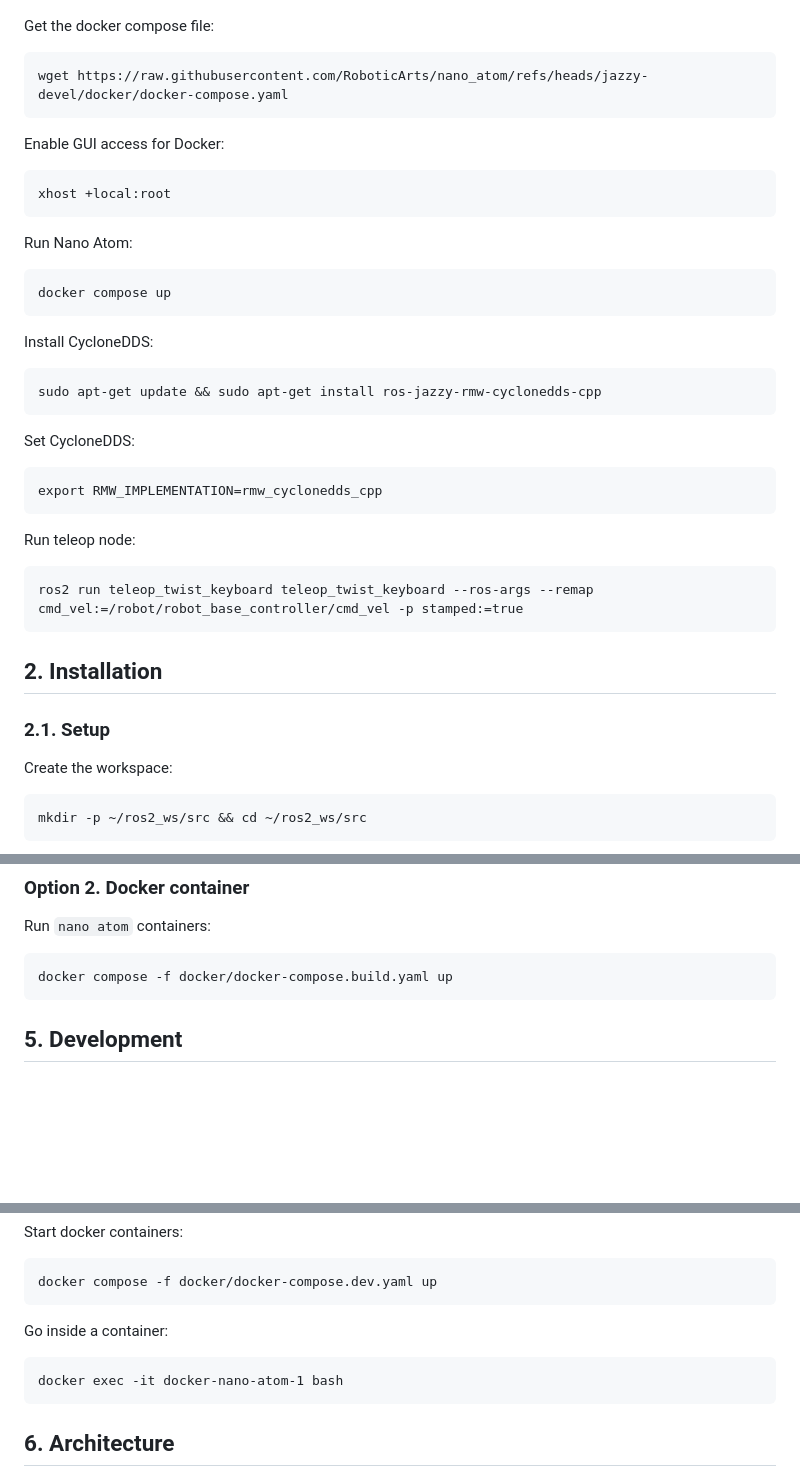
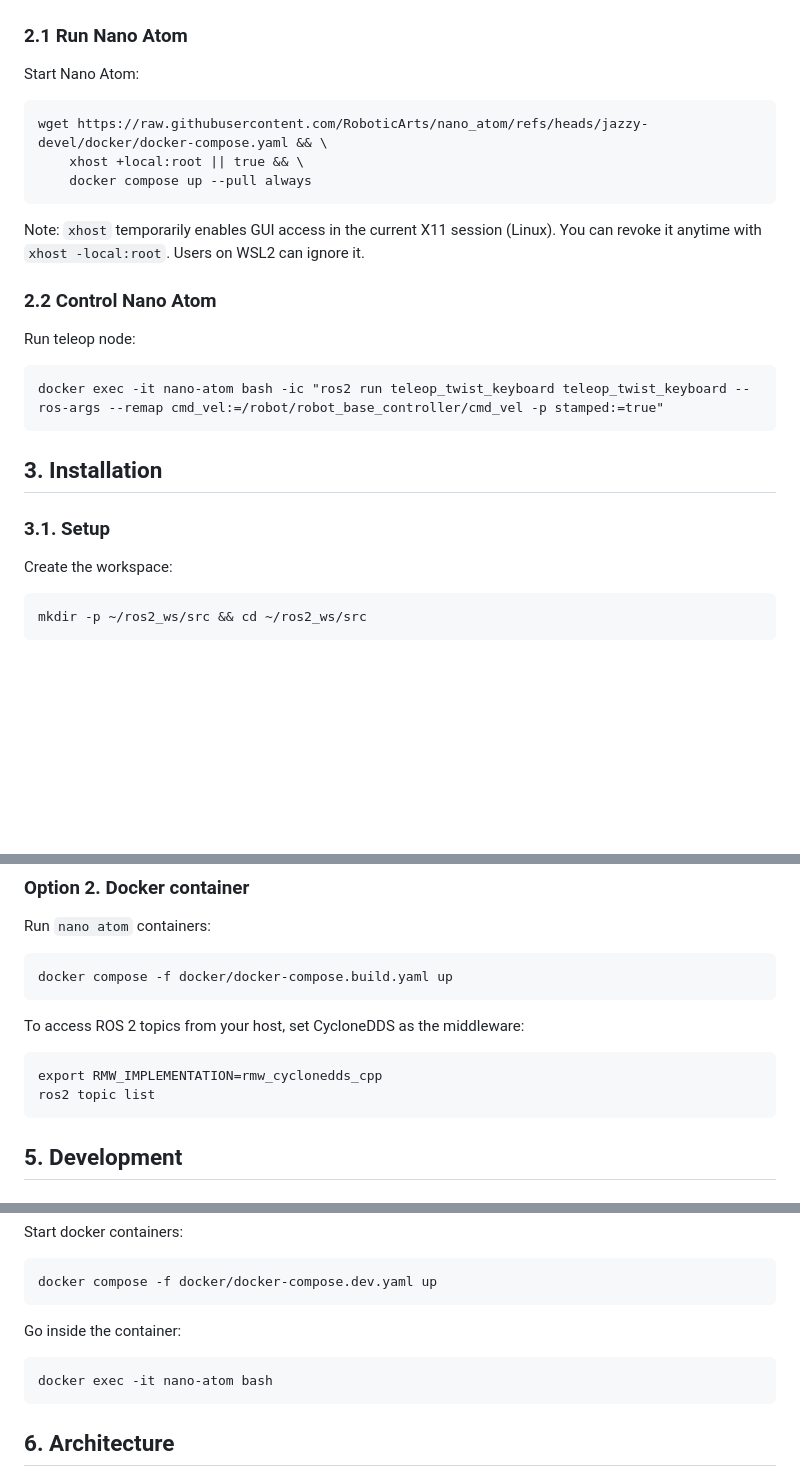
Before and after one commit to RoboticArts/nano_atom, a Markdown page: README.md, 3 parts joined by grey strips. GitHub-like rendering; blank space fills up the shorter version.

````diff
--- a/README.md
+++ b/README.md
@@ -17,45 +50,31 @@ Nano Atom is an open source mobile robot designed to emulate industrial ROS robo
 <img src="docs/img/nano-atom-sim.png" alt="alt text" width="800"/>
 </p>
 
-Get the docker compose file:
+
+### 2.1 Run Nano Atom
+
+Start Nano Atom:
 
 ```
-wget https://raw.githubusercontent.com/RoboticArts/nano_atom/refs/heads/jazzy-devel/docker/docker-compose.yaml
+wget https://raw.githubusercontent.com/RoboticArts/nano_atom/refs/heads/jazzy-devel/docker/docker-compose.yaml && \
+    xhost +local:root || true && \
+    docker compose up --pull always
 ```
 
-Enable GUI access for Docker:
+Note: `xhost` temporarily enables GUI access in the current X11 session (Linux). You can revoke it anytime with `xhost -local:root`. Users on WSL2 can ignore it.
 
-```
-xhost +local:root
-```
-
-Run Nano Atom:
-
-```
-docker compose up
-```
-
-Install CycloneDDS:
-
-```
-sudo apt-get update && sudo apt-get install ros-jazzy-rmw-cyclonedds-cpp
-```
-
-Set CycloneDDS:
-
-```
-export RMW_IMPLEMENTATION=rmw_cyclonedds_cpp
-```
+### 2.2 Control Nano Atom
 
 Run teleop node:
 
 ```
-ros2 run teleop_twist_keyboard teleop_twist_keyboard --ros-args --remap cmd_vel:=/robot/robot_base_controller/cmd_vel -p stamped:=true
+docker exec -it nano-atom bash -ic "ros2 run teleop_twist_keyboard teleop_twist_keyboard --ros-args --remap cmd_vel:=/robot/robot_base_controller/cmd_vel -p stamped:=true"
 ```
 
-## 2. Installation
 
-### 2.1. Setup
+## 3. Installation
+
+### 3.1. Setup
 
 Create the workspace:
 
@@ -121,6 +146,13 @@ Run `nano atom` containers:
 
 ```
 docker compose -f docker/docker-compose.build.yaml up
+```
+
+To access ROS 2 topics from your host, set CycloneDDS as the middleware:
+
+```
+export RMW_IMPLEMENTATION=rmw_cyclonedds_cpp
+ros2 topic list
 ```
 
 ## 5. Development
@@ -149,10 +181,10 @@ Start docker containers:
 docker compose -f docker/docker-compose.dev.yaml up
 ```
 
-Go inside a container:
+Go inside the container:
 
 ```
-docker exec -it docker-nano-atom-1 bash
+docker exec -it nano-atom bash
 ```
 
 
````
Also changed, not shown: other parts of README.md (+72 -6 lines), docs/img/ci-pipeline.png (added), docs/img/nano-atom-entry.jpg (added).
